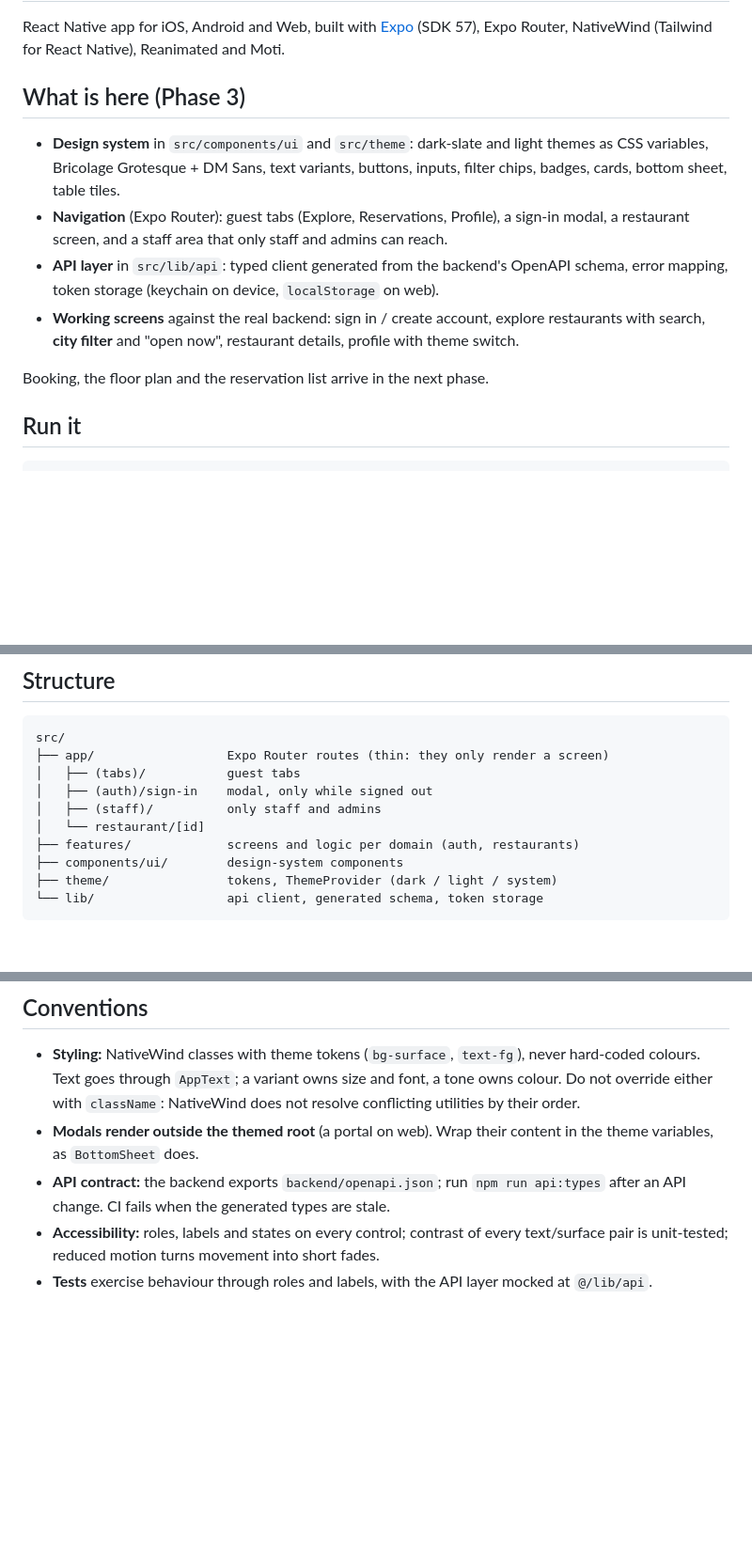
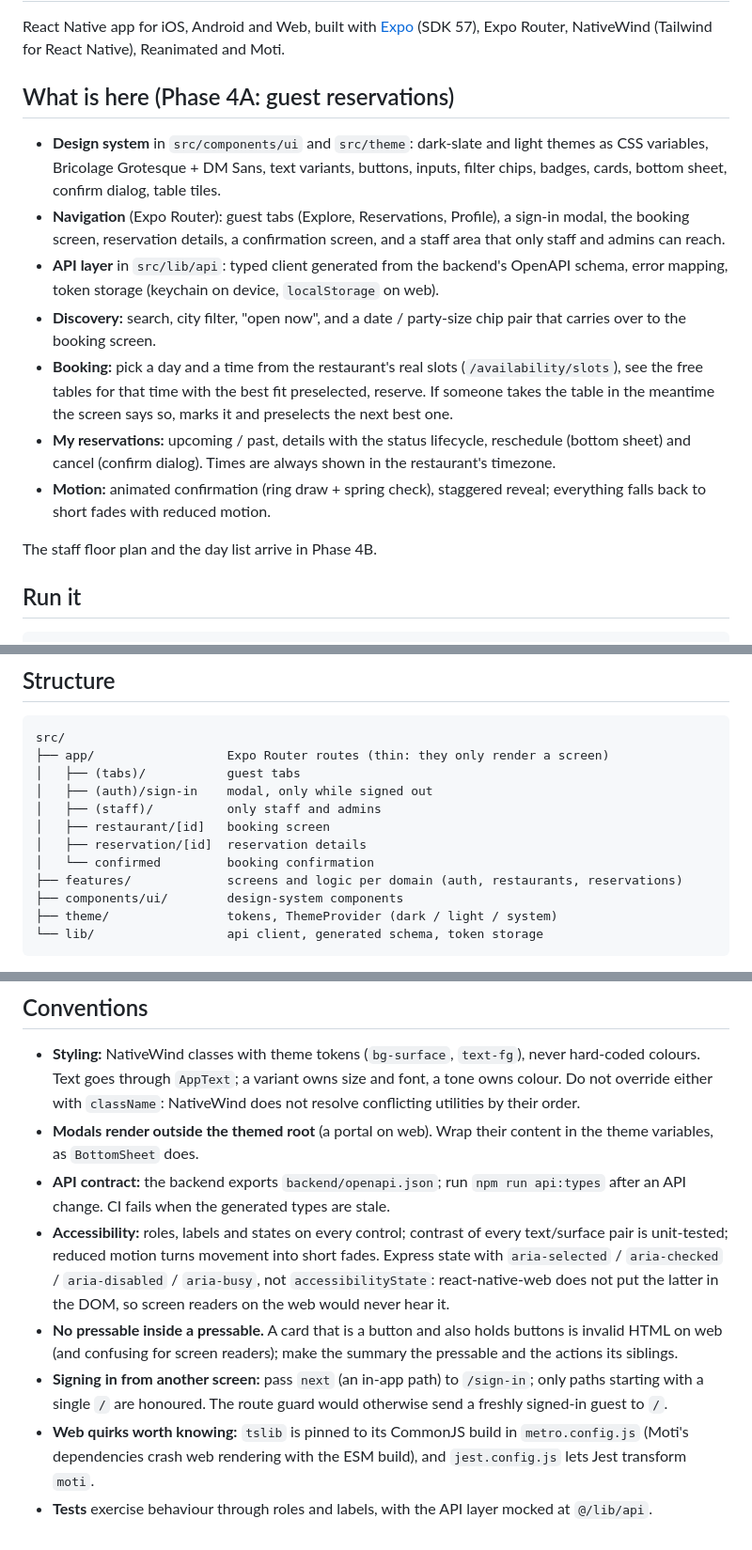
Before and after one commit to mkazmierski4/tableflow, a Markdown page: frontend/README.md, 3 parts joined by grey strips. Shown at 94% size. Rendered like a GitHub page; blank space fills up the shorter version.

Commit message:
docs: document the booking flow and the web accessibility conventions
Co-Authored-By: Claude Sonnet 5 <noreply@anthropic.com>

```diff
--- a/frontend/README.md
+++ b/frontend/README.md
@@ -2,14 +2,17 @@
 
 React Native app for iOS, Android and Web, built with [Expo](https://expo.dev) (SDK 57), Expo Router, NativeWind (Tailwind for React Native), Reanimated and Moti.
 
-## What is here (Phase 3)
+## What is here (Phase 4A: guest reservations)
 
-- **Design system** in `src/components/ui` and `src/theme`: dark-slate and light themes as CSS variables, Bricolage Grotesque + DM Sans, text variants, buttons, inputs, filter chips, badges, cards, bottom sheet, table tiles.
-- **Navigation** (Expo Router): guest tabs (Explore, Reservations, Profile), a sign-in modal, a restaurant screen, and a staff area that only staff and admins can reach.
+- **Design system** in `src/components/ui` and `src/theme`: dark-slate and light themes as CSS variables, Bricolage Grotesque + DM Sans, text variants, buttons, inputs, filter chips, badges, cards, bottom sheet, confirm dialog, table tiles.
+- **Navigation** (Expo Router): guest tabs (Explore, Reservations, Profile), a sign-in modal, the booking screen, reservation details, a confirmation screen, and a staff area that only staff and admins can reach.
 - **API layer** in `src/lib/api`: typed client generated from the backend's OpenAPI schema, error mapping, token storage (keychain on device, `localStorage` on web).
-- **Working screens** against the real backend: sign in / create account, explore restaurants with search, **city filter** and "open now", restaurant details, profile with theme switch.
+- **Discovery:** search, city filter, "open now", and a date / party-size chip pair that carries over to the booking screen.
+- **Booking:** pick a day and a time from the restaurant's real slots (`/availability/slots`), see the free tables for that time with the best fit preselected, reserve. If someone takes the table in the meantime the screen says so, marks it and preselects the next best one.
+- **My reservations:** upcoming / past, details with the status lifecycle, reschedule (bottom sheet) and cancel (confirm dialog). Times are always shown in the restaurant's timezone.
+- **Motion:** animated confirmation (ring draw + spring check), staggered reveal; everything falls back to short fades with reduced motion.
 
-Booking, the floor plan and the reservation list arrive in the next phase.
+The staff floor plan and the day list arrive in Phase 4B.
 
 ## Run it
 
@@ -43,8 +46,10 @@ src/
 │   ├── (tabs)/           guest tabs
 │   ├── (auth)/sign-in    modal, only while signed out
 │   ├── (staff)/          only staff and admins
-│   └── restaurant/[id]
-├── features/             screens and logic per domain (auth, restaurants)
+│   ├── restaurant/[id]   booking screen
+│   ├── reservation/[id]  reservation details
+│   └── confirmed         booking confirmation
+├── features/             screens and logic per domain (auth, restaurants, reservations)
 ├── components/ui/        design-system components
 ├── theme/                tokens, ThemeProvider (dark / light / system)
 └── lib/                  api client, generated schema, token storage
@@ -55,5 +60,8 @@ src/
 - **Styling:** NativeWind classes with theme tokens (`bg-surface`, `text-fg`), never hard-coded colours. Text goes through `AppText`; a variant owns size and font, a tone owns colour. Do not override either with `className`: NativeWind does not resolve conflicting utilities by their order.
 - **Modals render outside the themed root** (a portal on web). Wrap their content in the theme variables, as `BottomSheet` does.
 - **API contract:** the backend exports `backend/openapi.json`; run `npm run api:types` after an API change. CI fails when the generated types are stale.
-- **Accessibility:** roles, labels and states on every control; contrast of every text/surface pair is unit-tested; reduced motion turns movement into short fades.
+- **Accessibility:** roles, labels and states on every control; contrast of every text/surface pair is unit-tested; reduced motion turns movement into short fades. Express state with `aria-selected` / `aria-checked` / `aria-disabled` / `aria-busy`, not `accessibilityState`: react-native-web does not put the latter in the DOM, so screen readers on the web would never hear it.
+- **No pressable inside a pressable.** A card that is a button and also holds buttons is invalid HTML on web (and confusing for screen readers); make the summary the pressable and the actions its siblings.
+- **Signing in from another screen:** pass `next` (an in-app path) to `/sign-in`; only paths starting with a single `/` are honoured. The route guard would otherwise send a freshly signed-in guest to `/`.
+- **Web quirks worth knowing:** `tslib` is pinned to its CommonJS build in `metro.config.js` (Moti's dependencies crash web rendering with the ESM build), and `jest.config.js` lets Jest transform `moti`.
 - **Tests** exercise behaviour through roles and labels, with the API layer mocked at `@/lib/api`.
```
Also changed, not shown: CLAUDE.md (+15 -6 lines), README.md (+2 -2 lines).
